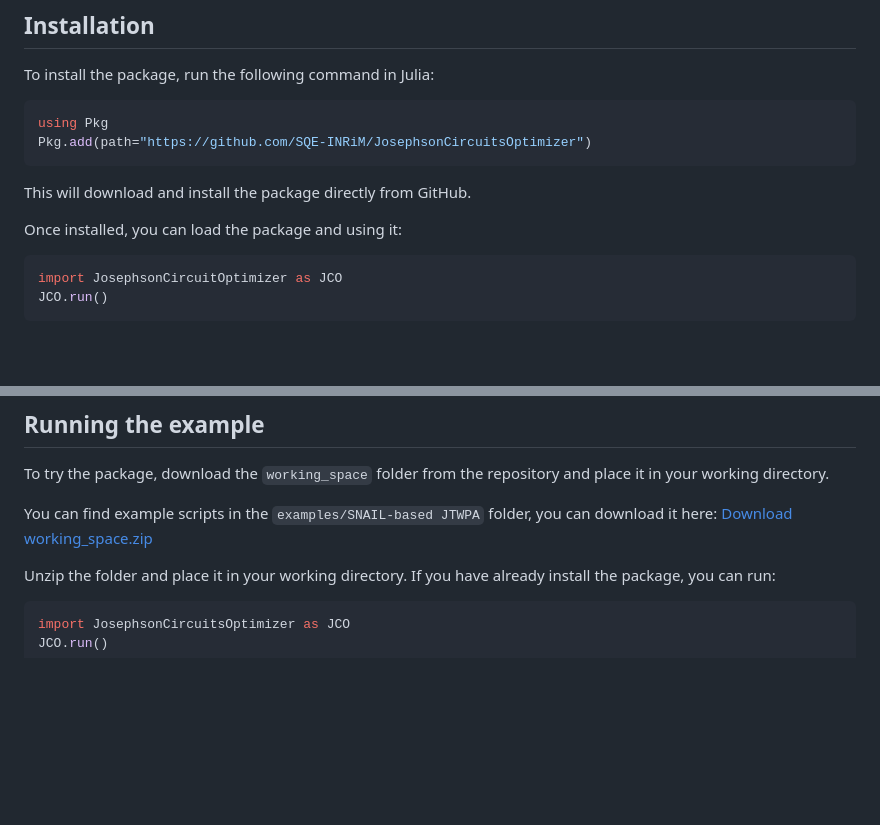
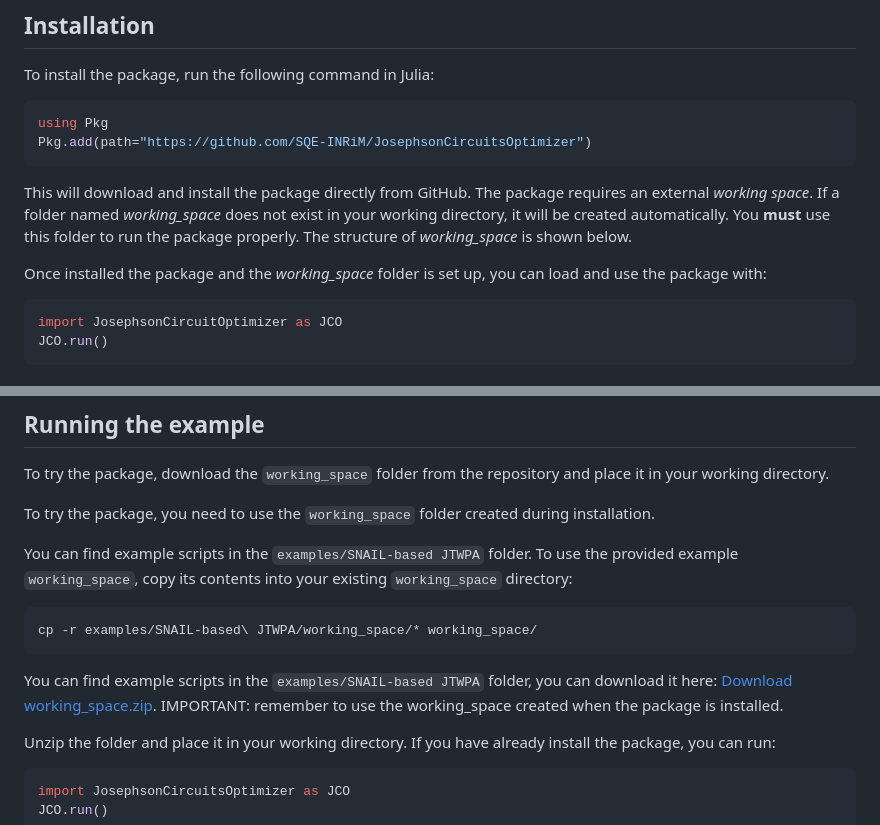
Before and after one commit to SQE-INRiM/JosephsonCircuitsOptimizer, a Markdown page: README.md, 2 parts joined by grey strips. GitHub-like rendering; blank space fills up the shorter version.

````diff
--- a/README.md
+++ b/README.md
@@ -14,8 +14,10 @@ Pkg.add(path="https://github.com/SQE-INRiM/JosephsonCircuitsOptimizer")
 ```
 
 This will download and install the package directly from GitHub.
+The package requires an external *working space*. If a folder named *working_space* does not exist in your working directory, it will be created automatically. You **must** use this folder to run the package properly. The structure of *working_space* is shown below.
 
-Once installed, you can load the package and using it:
+
+Once installed the package and the *working_space* folder is set up, you can load and use the package with:
 
 ```julia
 import JosephsonCircuitOptimizer as JCO
@@ -115,7 +117,17 @@ The phase differences across the small junction and the large junctions are rela
 
 To try the package, download the `working_space` folder from the repository and place it in your working directory.
 
-You can find example scripts in the `examples/SNAIL-based JTWPA` folder, you can download it here: [Download working_space.zip](https://github.com/SQE-INRiM/JosephsonCircuitsOptimizer/tree/main/examples/SNAIL-based%20JTWPA/working_space.zip?download=)
+To try the package, you need to use the `working_space` folder created during installation.
+
+You can find example scripts in the `examples/SNAIL-based JTWPA` folder. To use the provided example `working_space`, copy its contents into your existing `working_space` directory:
+
+```sh
+cp -r examples/SNAIL-based\ JTWPA/working_space/* working_space/
+```
+
+
+You can find example scripts in the `examples/SNAIL-based JTWPA` folder, you can download it here: [Download working_space.zip](https://github.com/SQE-INRiM/JosephsonCircuitsOptimizer/tree/main/examples/SNAIL-based%20JTWPA/working_space.zip?download=).
+IMPORTANT: remember to use the working_space created when the package is installed.
 
 Unzip the folder and place it in your working directory. If you have already install the package, you can run:
 ```julia
````
